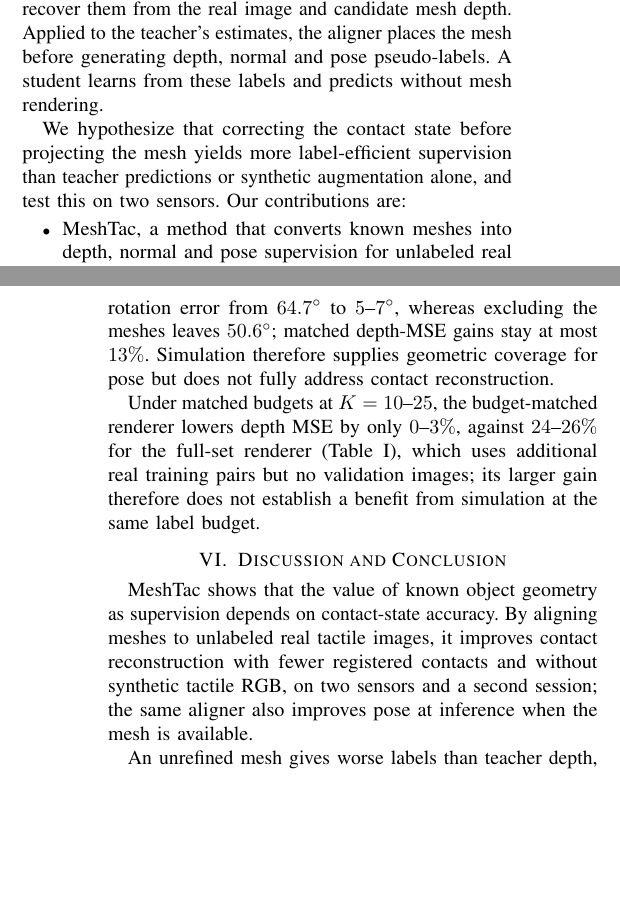
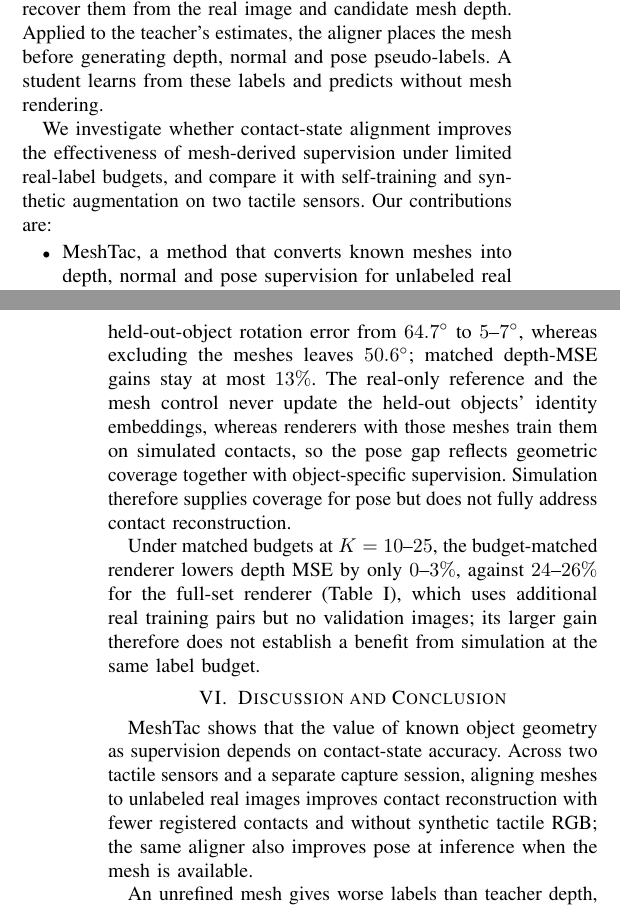
Before and after one commit to cynthiahuang1004/VisTacFusion, a LaTeX paper (paper_RoboSoft/main.tex, which reads paper_RoboSoft/sections/01_intro.tex, paper_RoboSoft/sections/05_experiments.tex, paper_RoboSoft/sections/06_conclusion.tex): two parts of the columns of pages 1 and 6 of 6 before the commit and two parts of the columns of pages 1 and 6 of 7 after it, joined at a grey line, cut so that both start at the same text, the shorter picture padded with empty space. Compiled offline with pdfLaTeX.

Commit message:
paper: Sec. B argued only on same-teacher rows with IoU baselines named, checkpoint sentence softened, held-out identity embeddings explained, pooled sampling stated, intro and conclusion phrasing
Co-Authored-By: Claude Fable 5.1 <noreply@anthropic.com>

```diff
--- a/paper_RoboSoft/sections/01_intro.tex
+++ b/paper_RoboSoft/sections/01_intro.tex
@@ -17,7 +17,7 @@ For known objects, unlabeled real images provide a complementary source of super
 
 MeshTac learns this correction from the registered contacts (Fig.~\ref{fig:mapl}). We perturb their states and train a residual aligner to recover them from the real image and candidate mesh depth. Applied to the teacher's estimates, the aligner places the mesh before generating depth, normal and pose pseudo-labels. A student learns from these labels and predicts without mesh rendering.
 
-We hypothesize that correcting the contact state before projecting the mesh yields more label-efficient supervision than teacher predictions or synthetic augmentation alone, and test this on two sensors. Our contributions are:
+We investigate whether contact-state alignment improves the effectiveness of mesh-derived supervision under limited real-label budgets, and compare it with self-training and synthetic augmentation on two tactile sensors. Our contributions are:
 \begin{itemize}
     \item MeshTac, a method that converts known meshes into depth, normal and pose supervision for unlabeled real contacts through learned alignment, without generating tactile RGB images.
     \item A renderer study under matched supervision budgets and held-out-object conditions, distinguishing gains from simulated geometric coverage from those obtained with additional real training labels.
--- a/paper_RoboSoft/sections/05_experiments.tex
+++ b/paper_RoboSoft/sections/05_experiments.tex
@@ -129,6 +129,6 @@ Method & \metrichead{Depth}{MSE} & \metrichead{Contact}{MAE} & \shortstack[c]{\s
 
 \subsection{Renderer Baselines: Held-Out Objects and Label Budgets}
 \label{sec:study}
-We evaluate renderer augmentation separately from MeshTac. For the held-out-object test, we remove three objects' real contacts while retaining their meshes for simulation (Table~\ref{tab:loo}); a control also removes the meshes, and a background-conditioned renderer additionally receives a no-contact image from the session. Simulated contacts reduce held-out-object rotation error from $64.7^\circ$ to $5$--$7^\circ$, whereas excluding the meshes leaves $50.6^\circ$; matched depth-MSE gains stay at most $13\%$. Simulation therefore supplies geometric coverage for pose but does not fully address contact reconstruction.
+We evaluate renderer augmentation separately from MeshTac. For the held-out-object test, we remove three objects' real contacts while retaining their meshes for simulation (Table~\ref{tab:loo}); a control also removes the meshes, and a background-conditioned renderer additionally receives a no-contact image from the session. Simulated contacts reduce held-out-object rotation error from $64.7^\circ$ to $5$--$7^\circ$, whereas excluding the meshes leaves $50.6^\circ$; matched depth-MSE gains stay at most $13\%$. The real-only reference and the mesh control never update the held-out objects' identity embeddings, whereas renderers with those meshes train them on simulated contacts, so the pose gap reflects geometric coverage together with object-specific supervision. Simulation therefore supplies coverage for pose but does not fully address contact reconstruction.
 
 Under matched budgets at $K=10$--$25$, the budget-matched renderer lowers depth MSE by only $0$--$3\%$, against $24$--$26\%$ for the full-set renderer (Table~\ref{tab:kshot}), which uses additional real training pairs but no validation images; its larger gain therefore does not establish a benefit from simulation at the same label budget.
--- a/paper_RoboSoft/sections/06_conclusion.tex
+++ b/paper_RoboSoft/sections/06_conclusion.tex
@@ -1,6 +1,6 @@
 \section{Discussion and Conclusion}
 
-MeshTac shows that the value of known object geometry as supervision depends on contact-state accuracy. By aligning meshes to unlabeled real tactile images, it improves contact reconstruction with fewer registered contacts and without synthetic tactile RGB, on two sensors and a second session; the same aligner also improves pose at inference when the mesh is available.
+MeshTac shows that the value of known object geometry as supervision depends on contact-state accuracy. Across two tactile sensors and a separate capture session, aligning meshes to unlabeled real images improves contact reconstruction with fewer registered contacts and without synthetic tactile RGB; the same aligner also improves pose at inference when the mesh is available.
 
 An unrefined mesh gives worse labels than teacher depth, while correcting its placement improves both labels and student predictions; because unlabeled real images already carry the sensor's appearance, alignment improves their supervision without synthesizing RGB.
 
```
Also changed, not shown: paper_RoboSoft/sections/04_method.tex (+1 -1 lines), paper_RoboSoft/sections/05_experiments.tex (4 more changed lines).
